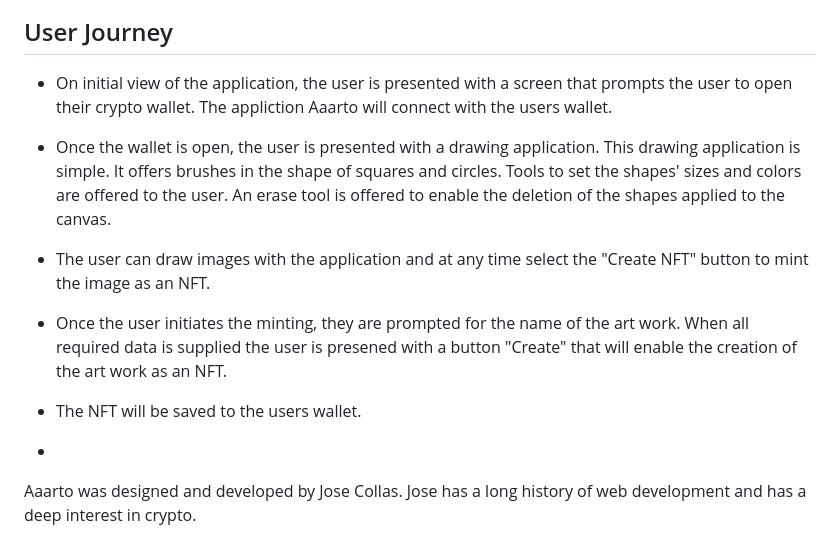
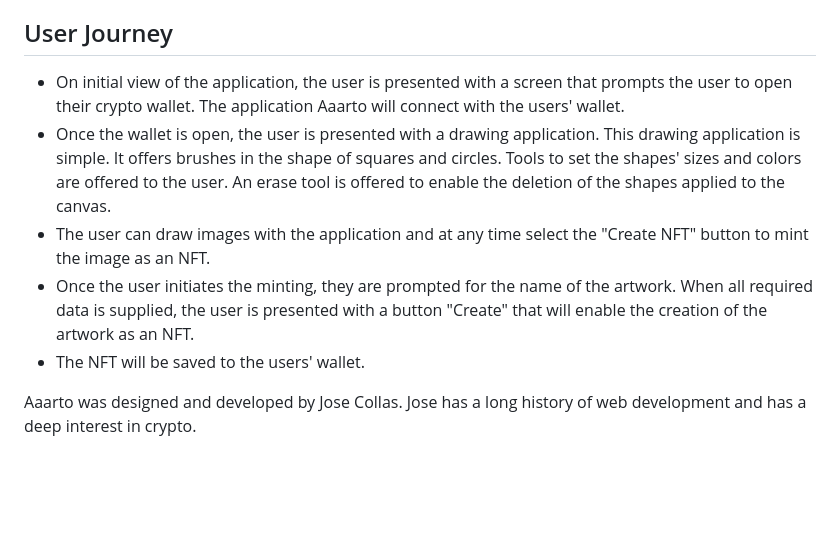
Before and after one commit to goatstone/aaarto, a Markdown page: README.md, the part around the change. GitHub-like rendering; blank space fills up the shorter version.

```diff
--- a/README.md
+++ b/README.md
@@ -10,13 +10,14 @@ With the Aaarto program, the process of creating the art and the characteristics
 
 ## User Journey
 
-- On initial view of the application, the user is presented with a screen that prompts the user to open their crypto wallet. The appliction Aaarto will connect with the users wallet.
+- On initial view of the application, the user is presented with a screen that prompts the user to open their crypto wallet. The application Aaarto will connect with the users' wallet.
 - Once the wallet is open, the user is presented with a drawing application. This drawing application is simple. It offers brushes in the shape of squares and circles. Tools to set the shapes' sizes and colors are offered to the user. An erase tool is offered to enable the deletion of the shapes applied to the canvas.
 - The user can draw images with the application and at any time select the "Create NFT" button to mint the image as an NFT.
-- Once the user initiates the minting, they are prompted for the name of the art work. When all required data is supplied the user is presened with a button "Create" that will enable the creation of the art work as an NFT.
-- The NFT will be saved to the users wallet.
+- Once the user initiates the minting, they are prompted for the name of the artwork. When all required data is supplied, the user is presented with a button "Create" that will enable the creation of the artwork as an NFT.
+- The NFT will be saved to the users' wallet.
 
--
+
+
 Aaarto was designed and developed by Jose Collas. Jose has a long history of web development and has a deep interest in crypto.
 
 ### The project is not running online:
```
